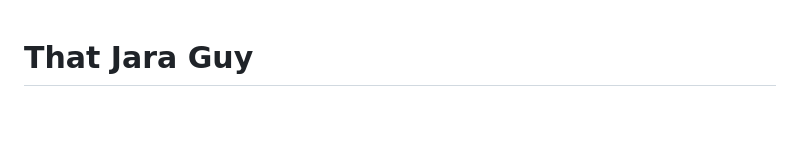
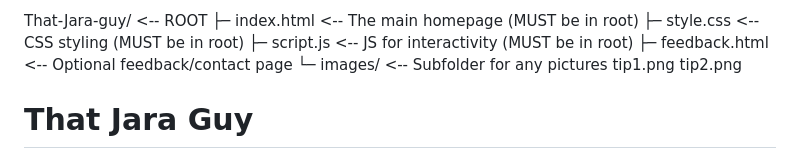
Before and after one commit to emmanuellucky731-hue/That-Jara-guy, a Markdown page: README.md, the part around the change. Drawn GitHub-style; blank space fills up the shorter version.

```diff
--- a/README.md
+++ b/README.md
@@ -1,4 +1,11 @@
-<!DOCTYPE html>
+That-Jara-guy/            <-- ROOT
+├─ index.html             <-- The main homepage (MUST be in root)
+├─ style.css              <-- CSS styling (MUST be in root)
+├─ script.js              <-- JS for interactivity (MUST be in root)
+├─ feedback.html          <-- Optional feedback/contact page
+└─ images/                <-- Subfolder for any pictures
+     tip1.png
+     tip2.png<!DOCTYPE html>
 <html lang="en">
 <head>
 <meta charset="UTF-8">
```
